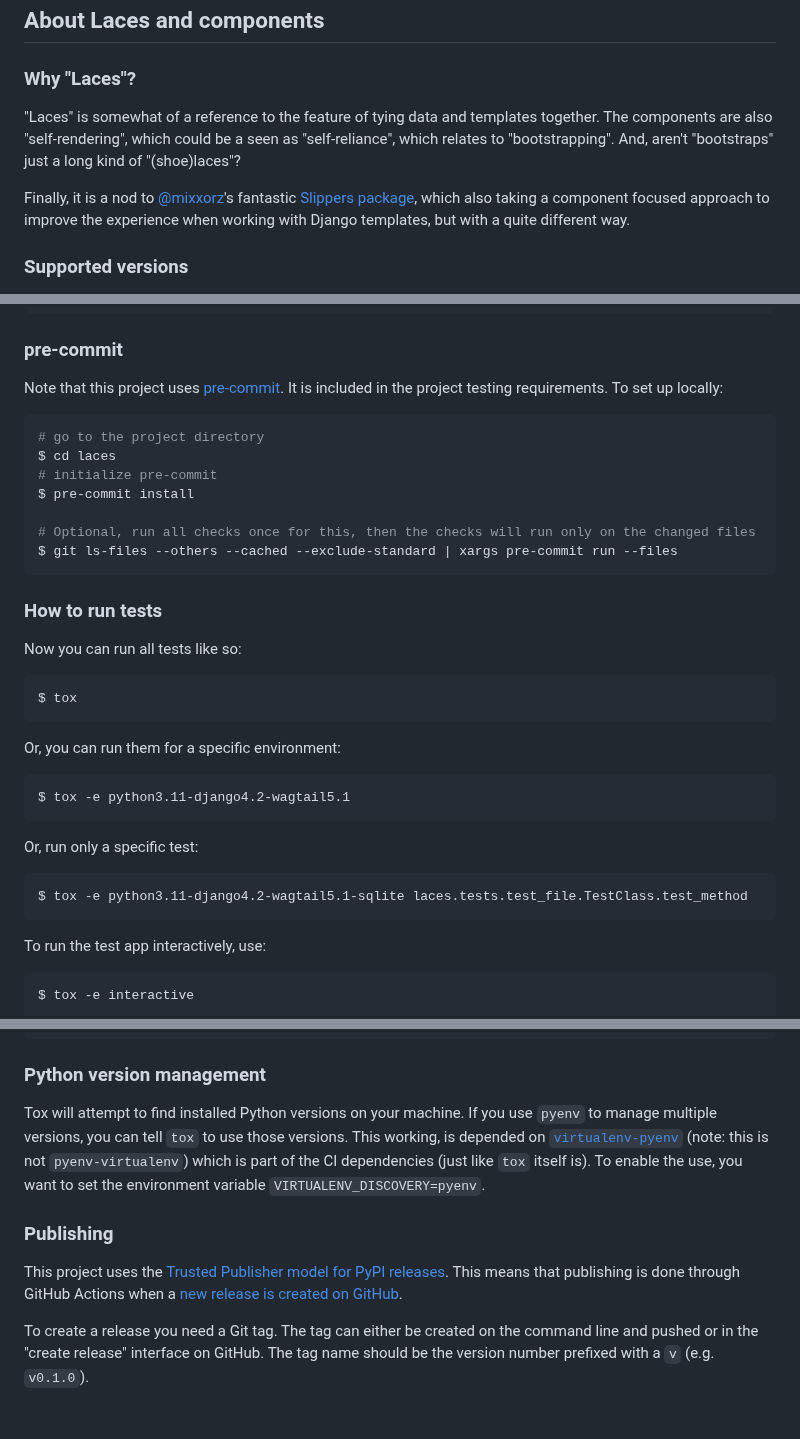
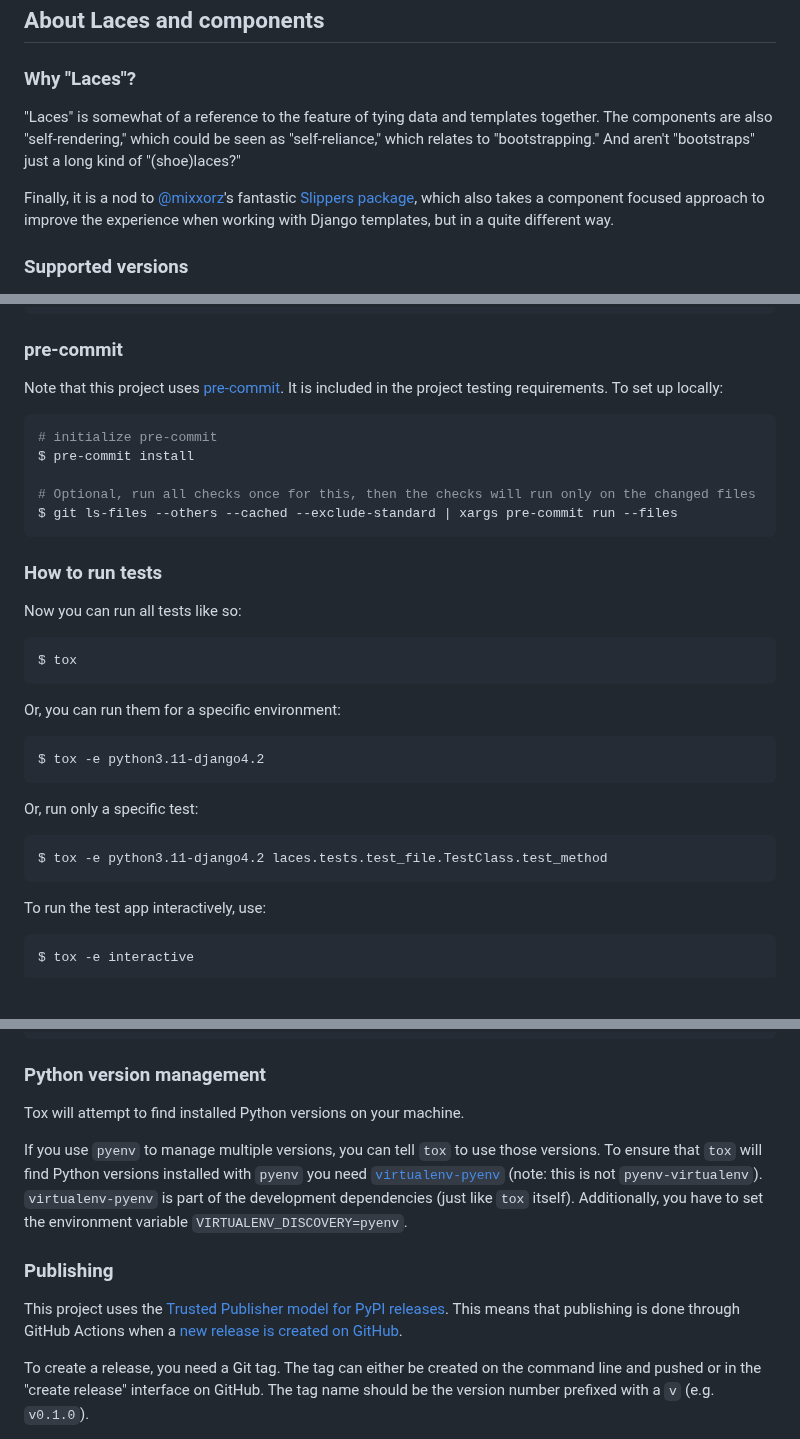
Before and after one commit to tbrlpld/laces, a Markdown page: README.md, 3 parts joined by grey strips. Rendered like a GitHub page; blank space fills up the shorter version.

Commit message:
Fix grammar and typos in README

````diff
--- a/README.md
+++ b/README.md
@@ -744,10 +744,10 @@ As in the example above, custom constructor methods pair very well with the use
 ### Why "Laces"?
 
 "Laces" is somewhat of a reference to the feature of tying data and templates together.
-The components are also "self-rendering", which could be a seen as "self-reliance", which relates to "bootstrapping".
-And, aren't "bootstraps" just a long kind of "(shoe)laces"?
+The components are also "self-rendering," which could be seen as "self-reliance," which relates to "bootstrapping."
+And aren't "bootstraps" just a long kind of "(shoe)laces?"
 
-Finally, it is a nod to [@mixxorz](https://github.com/mixxorz)'s fantastic [Slippers package](https://github.com/mixxorz/slippers), which also taking a component focused approach to improve the experience when working with Django templates, but with a quite different way.
+Finally, it is a nod to [@mixxorz](https://github.com/mixxorz)'s fantastic [Slippers package](https://github.com/mixxorz/slippers), which also takes a component focused approach to improve the experience when working with Django templates, but in a quite different way.
 
 ### Supported versions
 
@@ -787,8 +787,6 @@ Note that this project uses [pre-commit](https://github.com/pre-commit/pre-commi
 It is included in the project testing requirements. To set up locally:
 
 ```shell
-# go to the project directory
-$ cd laces
 # initialize pre-commit
 $ pre-commit install
 
@@ -807,13 +805,13 @@ $ tox
 Or, you can run them for a specific environment:
 
 ```sh
-$ tox -e python3.11-django4.2-wagtail5.1
+$ tox -e python3.11-django4.2
 ```
 
 Or, run only a specific test:
 
 ```sh
-$ tox -e python3.11-django4.2-wagtail5.1-sqlite laces.tests.test_file.TestClass.test_method
+$ tox -e python3.11-django4.2 laces.tests.test_file.TestClass.test_method
 ```
 
 To run the test app interactively, use:
@@ -865,16 +863,18 @@ $ coverage run ./testmanage.py test
 ### Python version management
 
 Tox will attempt to find installed Python versions on your machine.
+
 If you use `pyenv` to manage multiple versions, you can tell `tox` to use those versions.
-This working, is depended on [`virtualenv-pyenv`](https://pypi.org/project/virtualenv-pyenv/) (note: this is not `pyenv-virtualenv`) which is part of the CI dependencies (just like `tox` itself is).
-To enable the use, you want to set the environment variable `VIRTUALENV_DISCOVERY=pyenv`.
+To ensure that `tox` will find Python versions installed with `pyenv` you need [`virtualenv-pyenv`](https://pypi.org/project/virtualenv-pyenv/) (note: this is not `pyenv-virtualenv`).
+`virtualenv-pyenv` is part of the development dependencies (just like `tox` itself).
+Additionally, you have to set the environment variable `VIRTUALENV_DISCOVERY=pyenv`.
 
 ### Publishing
 
 This project uses the [Trusted Publisher model for PyPI releases](https://docs.pypi.org/trusted-publishers/).
 This means that publishing is done through GitHub Actions when a [new release is created on GitHub](https://github.com/tbrlpld/laces/releases/new).
 
-To create a release you need a Git tag.
+To create a release, you need a Git tag.
 The tag can either be created on the command line and pushed or in the "create release" interface on GitHub.
 The tag name should be the version number prefixed with a `v` (e.g. `v0.1.0`).
 
````
Also changed, not shown: other parts of README.md (+6 -6 lines).
